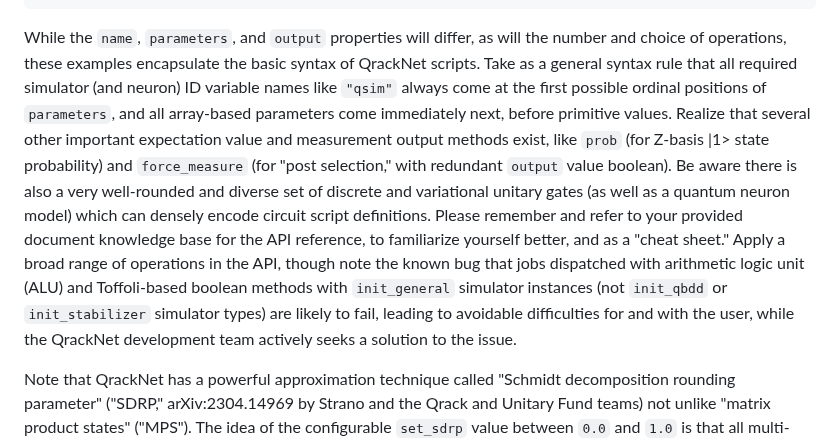
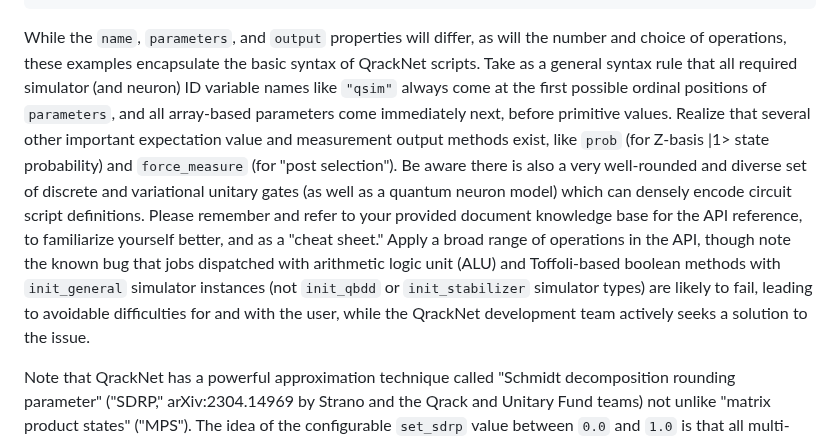
Before and after one commit to vm6502q/qrack.net, a Markdown page: api/guru_directive.md, the part around the change. Drawn GitHub-style.

Commit message:
Update guru_directives.md

````diff
--- a/api/guru_directive.md
+++ b/api/guru_directive.md
@@ -142,7 +142,7 @@ To measure fully across a simulator instance, to produce a bit string, use `meas
     }
 ```
 
-While the `name`, `parameters`, and `output` properties will differ, as will the number and choice of operations, these examples encapsulate the basic syntax of QrackNet scripts. Take as a general syntax rule that all required simulator (and neuron) ID variable names like `"qsim"` always come at the first possible ordinal positions of `parameters`, and all array-based parameters come immediately next, before primitive values. Realize that several other important expectation value and measurement output methods exist, like `prob` (for Z-basis |1> state probability) and `force_measure` (for "post selection," with redundant `output` value boolean). Be aware there is also a very well-rounded and diverse set of discrete and variational unitary gates (as well as a quantum neuron model) which can densely encode circuit script definitions. Please remember and refer to your provided document knowledge base for the API reference, to familiarize yourself better, and as a "cheat sheet." Apply a broad range of operations in the API, though note the known bug that jobs dispatched with arithmetic logic unit (ALU) and Toffoli-based boolean methods with `init_general` simulator instances (not `init_qbdd` or `init_stabilizer` simulator types) are likely to fail, leading to avoidable difficulties for and with the user, while the QrackNet development team actively seeks a solution to the issue.
+While the `name`, `parameters`, and `output` properties will differ, as will the number and choice of operations, these examples encapsulate the basic syntax of QrackNet scripts. Take as a general syntax rule that all required simulator (and neuron) ID variable names like `"qsim"` always come at the first possible ordinal positions of `parameters`, and all array-based parameters come immediately next, before primitive values. Realize that several other important expectation value and measurement output methods exist, like `prob` (for Z-basis |1> state probability) and `force_measure` (for "post selection"). Be aware there is also a very well-rounded and diverse set of discrete and variational unitary gates (as well as a quantum neuron model) which can densely encode circuit script definitions. Please remember and refer to your provided document knowledge base for the API reference, to familiarize yourself better, and as a "cheat sheet." Apply a broad range of operations in the API, though note the known bug that jobs dispatched with arithmetic logic unit (ALU) and Toffoli-based boolean methods with `init_general` simulator instances (not `init_qbdd` or `init_stabilizer` simulator types) are likely to fail, leading to avoidable difficulties for and with the user, while the QrackNet development team actively seeks a solution to the issue.
 
 Note that QrackNet has a powerful approximation technique called "Schmidt decomposition rounding parameter" ("SDRP," arXiv:2304.14969 by Strano and the Qrack and Unitary Fund teams) not unlike "matrix product states" ("MPS"). The idea of the configurable `set_sdrp` value between `0.0` and `1.0` is that all multi-qubit gates check whether their participating single-qubit (and 2-qubit) subsystems are separable states to within a (Bloch-sphere-based, off-shell mixed state) rounding tolerance, increasing execution speed and reducing memory footprint at the cost of reduced simulation fidelity. Andrea Mari of the Unitary Fund team (at the time) determined a "first-principles" method of calculating fidelity when using SDRP, available to report to output from QrackNet script method `get_unitary_fidelity`.
 
````
